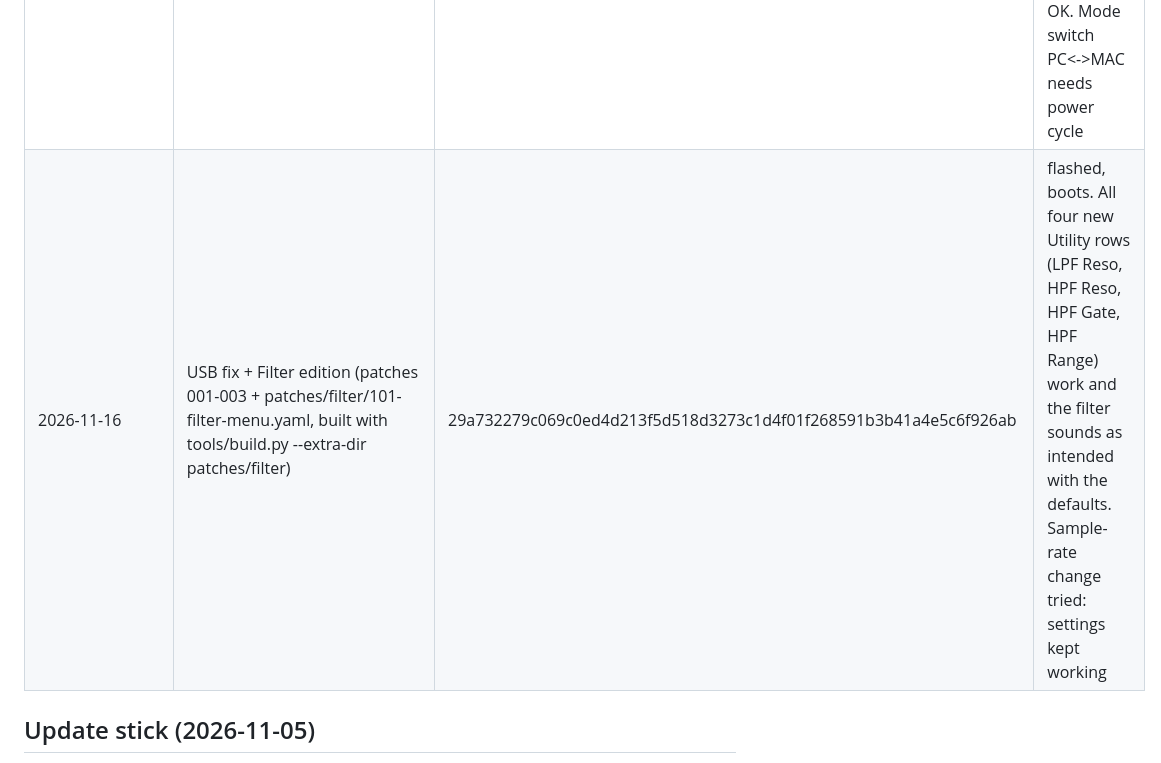
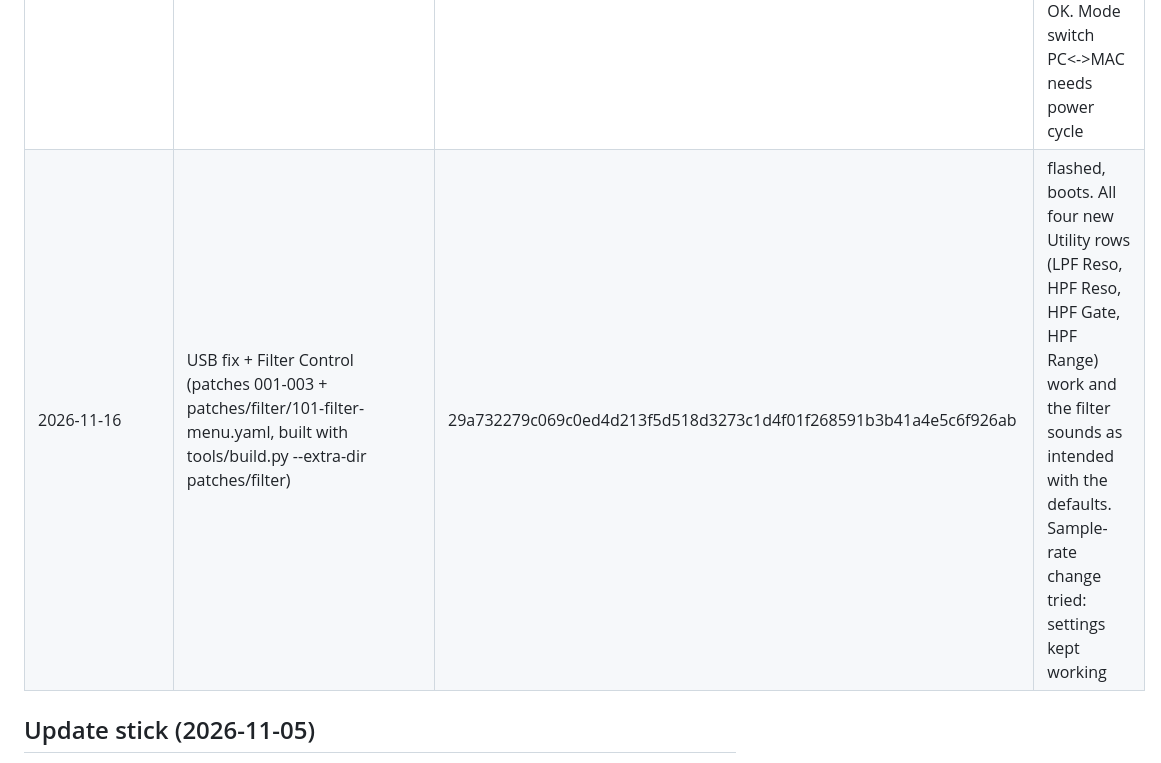
Before and after one commit to WhatMeansGithub/DN-X1700, a Markdown page: docs/flash-log.md, the part around the change. Rendered like a GitHub page.

```diff
--- a/docs/flash-log.md
+++ b/docs/flash-log.md
@@ -6,7 +6,7 @@ Every image flashed to the mixer: date, sha256, result. The owner flashes; nothi
 | (factory/current) | firmware/original/X1700FW.BIN (v2.000) | 24ef3d26a116118d27787c337a8a89d67cb6b314cca38f6f22d906b3785556f3 | running on the unit |
 | 2026-11-05 | firmware/builds/X1700FW-2026-11-05-usb-macos.BIN (patch 001) | 01a3f5a486f44485ee834dcb9a7e4fc4bf0e05c0b13847d21588ea8d1e53b4ed | flashed via USB-stick updater, completed; unit boots. macOS: works in MAC mode after power cycle (8in/8out 44.1 kHz). PC mode unchanged (IAD 0xFF) |
 | 2026-11-05 | firmware/builds/X1700FW-2026-11-05-usb-macos+usb-real-rate.BIN (patches 001+002) | aa9c868e2b3bdacfad198fc0d77edcc0e420dd6dcd16957726882bf73d7d6540 | flashed, completed, boots. MAC mode 96 kHz: correct clock answers, macOS picks 96 kHz, drift ~7 ppm, audio OK. 44.1 kHz OK (selector 01, ~7 ppm). 48 kHz OK (selector 02). Windows PC mode OK. Mode switch PC<->MAC needs power cycle |
-| 2026-11-16 | USB fix + Filter edition (patches 001-003 + patches/filter/101-filter-menu.yaml, built with tools/build.py --extra-dir patches/filter) | 29a732279c069c0ed4d213f5d518d3273c1d4f01f268591b3b41a4e5c6f926ab | flashed, boots. All four new Utility rows (LPF Reso, HPF Reso, HPF Gate, HPF Range) work and the filter sounds as intended with the defaults. Sample-rate change tried: settings kept working |
+| 2026-11-16 | USB fix + Filter Control (patches 001-003 + patches/filter/101-filter-menu.yaml, built with tools/build.py --extra-dir patches/filter) | 29a732279c069c0ed4d213f5d518d3273c1d4f01f268591b3b41a4e5c6f926ab | flashed, boots. All four new Utility rows (LPF Reso, HPF Reso, HPF Gate, HPF Range) work and the filter sounds as intended with the defaults. Sample-rate change tried: settings kept working |
 
 ## Update stick (2026-11-05)
 - SanDisk 3.2Gen1 64 GB repartitioned: MBR, partition 1 = 1 GB FAT32 "UPDATE" (4 KB clusters), rest unallocated. Was empty.
```
Also changed, not shown: README.md (+9 -7 lines), docs/filter-control.md (renamed from docs/filter-edition.md, +8 -5 lines), site/filter-settings-menu.jpg (added), 9 other files.
